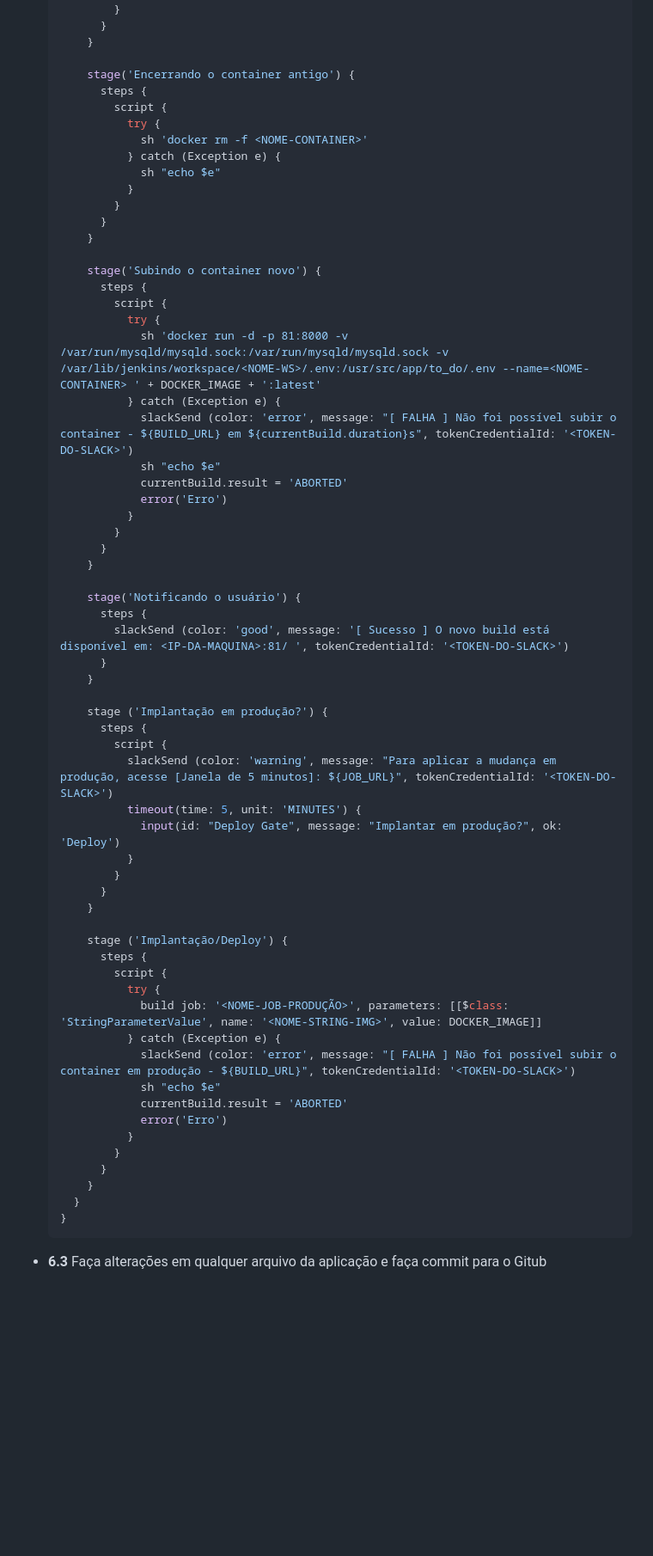
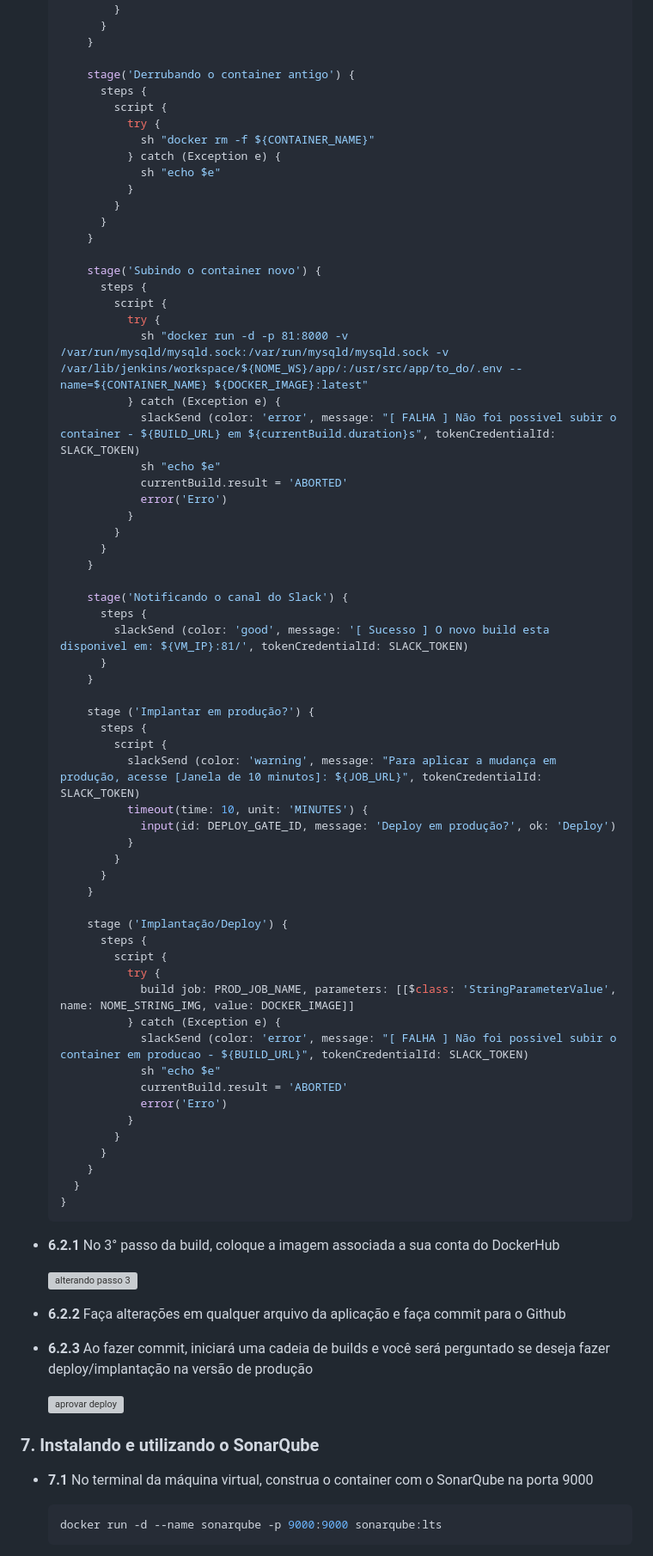
Before and after one commit to T0mAlexander/IaC-Alura, a Markdown page: README.md, the part around the change printed below. Shown: that part at 86% size. Rendered like a GitHub page; folded sections open; blank space fills up the shorter version; grey boxes are pictures that could not be loaded.

````diff
--- a/README.md
+++ b/README.md
@@ -704,11 +711,11 @@ Repositório relacionado ao curso "Jenkins e Docker: pipeline de entrega contín
         }
       }
 
-      stage('Encerrando o container antigo') {
+      stage('Derrubando o container antigo') {
         steps {
           script {
             try {
-              sh 'docker rm -f <NOME-CONTAINER>'
+              sh "docker rm -f ${CONTAINER_NAME}"
             } catch (Exception e) {
               sh "echo $e"
             }
@@ -720,9 +727,9 @@ Repositório relacionado ao curso "Jenkins e Docker: pipeline de entrega contín
         steps {
           script {
             try {
-              sh 'docker run -d -p 81:8000 -v /var/run/mysqld/mysqld.sock:/var/run/mysqld/mysqld.sock -v /var/lib/jenkins/workspace/<NOME-WS>/.env:/usr/src/app/to_do/.env --name=<NOME-CONTAINER> ' + DOCKER_IMAGE + ':latest'
+              sh "docker run -d -p 81:8000 -v /var/run/mysqld/mysqld.sock:/var/run/mysqld/mysqld.sock -v /var/lib/jenkins/workspace/${NOME_WS}/app/:/usr/src/app/to_do/.env --name=${CONTAINER_NAME} ${DOCKER_IMAGE}:latest"
             } catch (Exception e) {
-              slackSend (color: 'error', message: "[ FALHA ] Não foi possível subir o container - ${BUILD_URL} em ${currentBuild.duration}s", tokenCredentialId: '<TOKEN-DO-SLACK>')
+              slackSend (color: 'error', message: "[ FALHA ] Não foi possivel subir o container - ${BUILD_URL} em ${currentBuild.duration}s", tokenCredentialId: SLACK_TOKEN)
               sh "echo $e"
               currentBuild.result = 'ABORTED'
               error('Erro')
@@ -731,18 +738,18 @@ Repositório relacionado ao curso "Jenkins e Docker: pipeline de entrega contín
         }
       }
 
-      stage('Notificando o usuário') {
+      stage('Notificando o canal do Slack') {
         steps {
-          slackSend (color: 'good', message: '[ Sucesso ] O novo build está disponível em: <IP-DA-MAQUINA>:81/ ', tokenCredentialId: '<TOKEN-DO-SLACK>')
+          slackSend (color: 'good', message: '[ Sucesso ] O novo build esta disponivel em: ${VM_IP}:81/', tokenCredentialId: SLACK_TOKEN)
         }
       }
 
-      stage ('Implantação em produção?') {
+      stage ('Implantar em produção?') {
         steps {
           script {
-            slackSend (color: 'warning', message: "Para aplicar a mudança em produção, acesse [Janela de 5 minutos]: ${JOB_URL}", tokenCredentialId: '<TOKEN-DO-SLACK>')
-            timeout(time: 5, unit: 'MINUTES') {
-              input(id: "Deploy Gate", message: "Implantar em produção?", ok: 'Deploy')
+            slackSend (color: 'warning', message: "Para aplicar a mudança em produção, acesse [Janela de 10 minutos]: ${JOB_URL}", tokenCredentialId: SLACK_TOKEN)
+            timeout(time: 10, unit: 'MINUTES') {
+              input(id: DEPLOY_GATE_ID, message: 'Deploy em produção?', ok: 'Deploy')
             }
           }
         }
@@ -752,9 +759,9 @@ Repositório relacionado ao curso "Jenkins e Docker: pipeline de entrega contín
         steps {
           script {
             try {
-              build job: '<NOME-JOB-PRODUÇÃO>', parameters: [[$class: 'StringParameterValue', name: '<NOME-STRING-IMG>', value: DOCKER_IMAGE]]
+              build job: PROD_JOB_NAME, parameters: [[$class: 'StringParameterValue', name: NOME_STRING_IMG, value: DOCKER_IMAGE]]
             } catch (Exception e) {
-              slackSend (color: 'error', message: "[ FALHA ] Não foi possível subir o container em produção - ${BUILD_URL}", tokenCredentialId: '<TOKEN-DO-SLACK>')
+              slackSend (color: 'error', message: "[ FALHA ] Não foi possivel subir o container em producao - ${BUILD_URL}", tokenCredentialId: SLACK_TOKEN)
               sh "echo $e"
               currentBuild.result = 'ABORTED'
               error('Erro')
@@ -768,4 +775,21 @@ Repositório relacionado ao curso "Jenkins e Docker: pipeline de entrega contín
 
   </details>
 
-- **6.3** Faça alterações em qualquer arquivo da aplicação e faça commit para o Gitub
+- **6.2.1** No 3° passo da build, coloque a imagem associada a sua conta do DockerHub
+
+  ![alterando passo 3](https://github.com/T0mAlexander/CICD-Alura/blob/screenshots/alterando-passo-3.png?raw=true)
+
+- **6.2.2** Faça alterações em qualquer arquivo da aplicação e faça commit para o Github
+
+- **6.2.3** Ao fazer commit, iniciará uma cadeia de builds e você será perguntado se deseja fazer deploy/implantação na versão de produção
+
+  ![aprovar deploy](https://github.com/T0mAlexander/CICD-Alura/blob/screenshots/aprovar-deploy.png?raw=true)
+
+### 7. Instalando e utilizando o SonarQube
+
+- **7.1** No terminal da máquina virtual, construa o container com o SonarQube na porta 9000
+
+  ```bash
+  docker run -d --name sonarqube -p 9000:9000 sonarqube:lts
+  ```
+
````
Also changed, not shown: other parts of README.md (+83 -4 lines).
